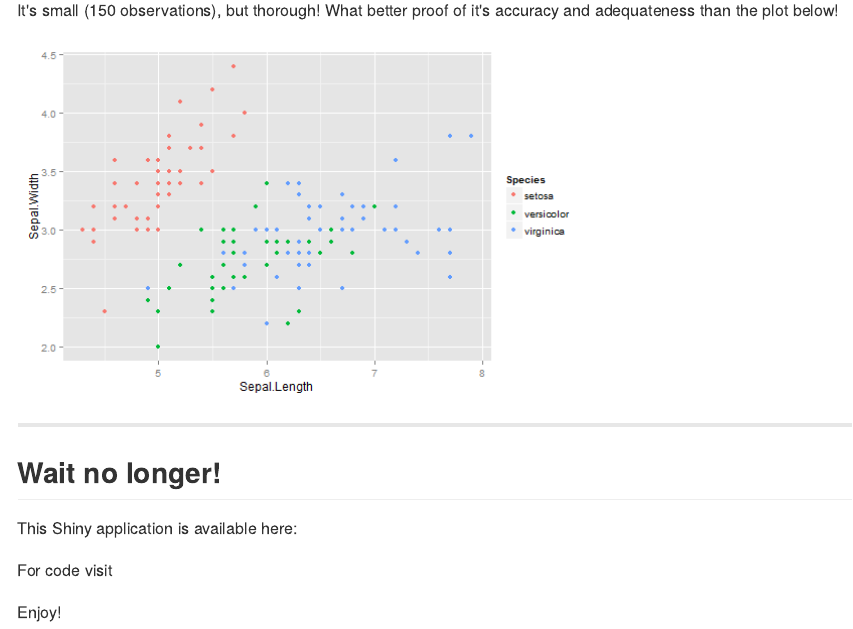
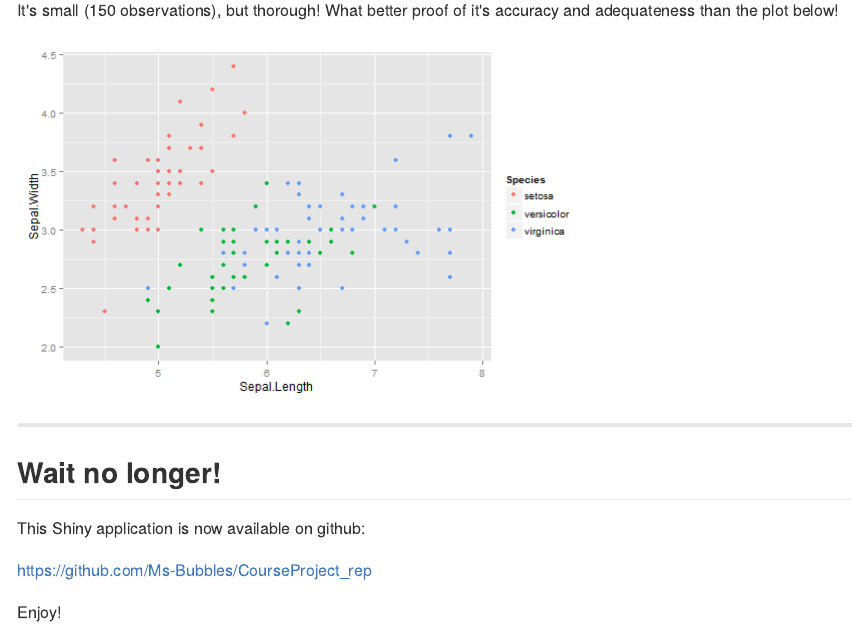
Before and after one commit to Ms-Bubbles/CourseProject_rep, an R Markdown document (index.Rmd): the page in a window 1100 px wide, from 660 px down. The pictures show the output file index.md that the author committed with the source, drawn offline in the style of GitHub.

Commit message:
New Branch

```diff
--- a/index.Rmd
+++ b/index.Rmd
@@ -70,9 +70,9 @@ ggplot(iris, aes(x = Sepal.Length, y = Sepal.Width, colour = Species)) + geom_po
 
 ## Wait no longer!
 
-This Shiny application is available here:
+This Shiny application is now available on github:
 
-For code visit
+https://github.com/Ms-Bubbles/CourseProject_rep
 
 Enjoy!
 
```
Also changed, not shown: index.html, index.md.
